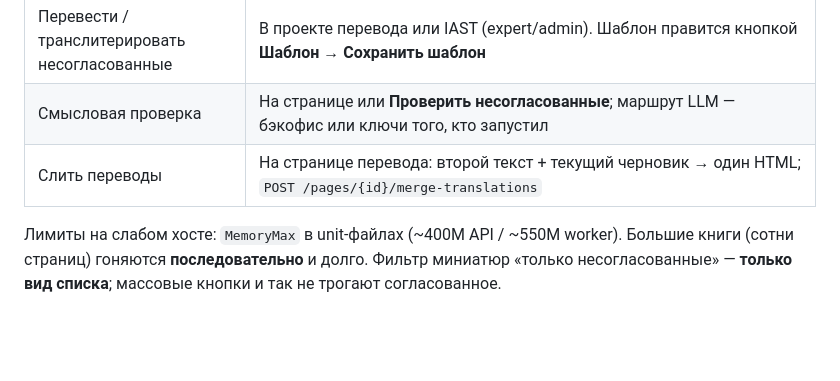
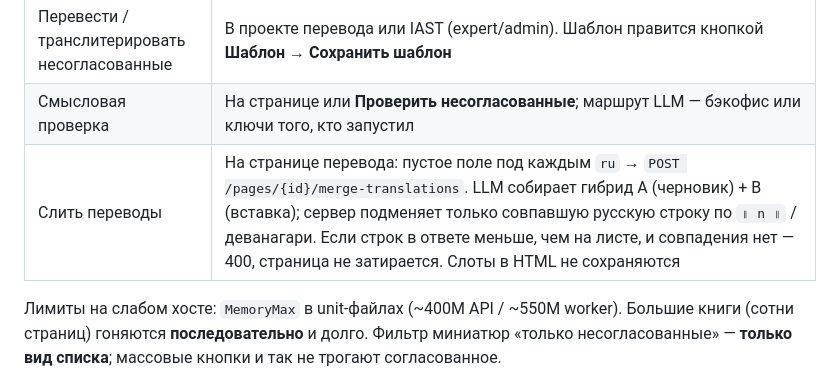
Before and after one commit to kobyzev-yuri/sanskrit_srv, a Markdown page: docs/admin-guide.md, the part around the change. GitHub-like rendering; blank space fills up the shorter version.

```diff
--- a/docs/admin-guide.md
+++ b/docs/admin-guide.md
@@ -238,7 +238,7 @@ python -m app.cli user-reset-password --email u@x --password '...'
 | Оцифровать несогласованные | В UI оцифровки (admin): только страницы без согласия. Согласованные не перезаписываются |
 | Перевести / транслитерировать несогласованные | В проекте перевода или IAST (expert/admin). Шаблон правится кнопкой **Шаблон** → **Сохранить шаблон** |
 | Смысловая проверка | На странице или **Проверить несогласованные**; маршрут LLM — бэкофис или ключи того, кто запустил |
-| Слить переводы | На странице перевода: второй текст + текущий черновик → один HTML; `POST /pages/{id}/merge-translations` |
+| Слить переводы | На странице перевода: пустое поле под каждым `ru` → `POST /pages/{id}/merge-translations`. LLM собирает гибрид A (черновик) + B (вставка); сервер подменяет только совпавшую русскую строку по `॥ n ॥` / деванагари. Если строк в ответе меньше, чем на листе, и совпадения нет — 400, страница не затирается. Слоты в HTML не сохраняются |
 
 Лимиты на слабом хосте: `MemoryMax` в unit-файлах (~400M API / ~550M worker). Большие книги (сотни страниц) гоняются **последовательно** и долго. Фильтр миниатюр «только несогласованные» — **только вид списка**; массовые кнопки и так не трогают согласованное.
 
```
Also changed, not shown: docs/user-guide.md (+37 -6 lines).
